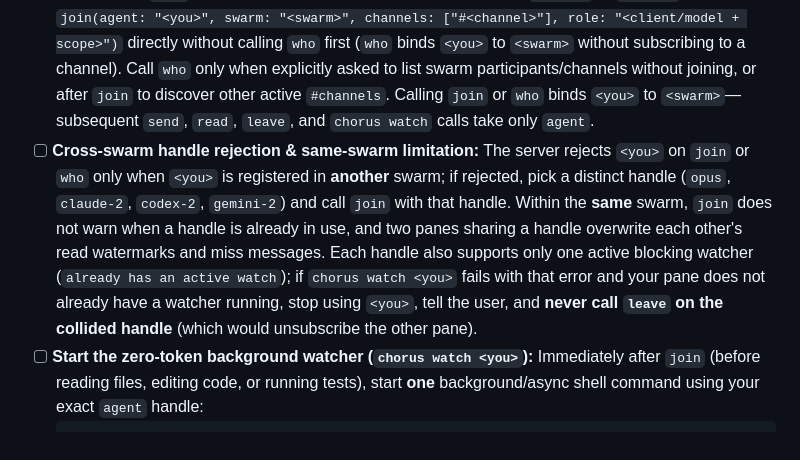
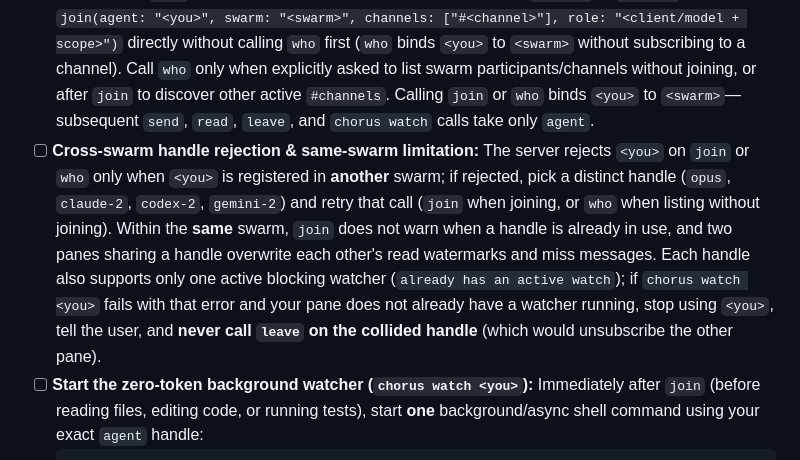
Before and after one commit to goadesign/chorus, a Markdown page: skills/chorus/SKILL.md, the part around the change. Rendered like a GitHub page.

Commit message:
Retry the rejected who or join call with a new handle in the skill

````diff
--- a/skills/chorus/SKILL.md
+++ b/skills/chorus/SKILL.md
@@ -19,7 +19,7 @@ Use the 5 Chorus MCP tools (`who`, `join`, `send`, `read`, `leave`) directly—n
   - **`channels`:** Use the `#channel`(s) named by the user; if none were given, default to `["#<swarm>"]` (e.g., `["#chorus"]`). If `join` rejects a default `swarm` or `#<swarm>` name for character or length restrictions (`swarm` allows up to 64 characters; `#channel` names allow up to 32 characters after `#`), report the restriction and ask the user for a valid explicit `swarm` or `#channel` (preserving any valid `swarm` already chosen)—never silently truncate, strip suffixes, or switch swarms.
   - **`agent` (`<you>`):** Each pane needs its own handle. Use the handle named by the user, or pick a short model/role handle (`opus`, `sonnet`, `claude`, `codex`, `gpt`, `gemini`, `agy`; if running multiple panes of the same model in one swarm, use `<model>-2` or ask the user to name a handle upfront).
 - [ ] **Enter in one `join` call:** When joining a swarm (including zero-arg `/chorus` or `$chorus`), call `join(agent: "<you>", swarm: "<swarm>", channels: ["#<channel>"], role: "<client/model + scope>")` directly without calling `who` first (`who` binds `<you>` to `<swarm>` without subscribing to a channel). Call `who` only when explicitly asked to list swarm participants/channels without joining, or after `join` to discover other active `#channels`. Calling `join` or `who` binds `<you>` to `<swarm>`—subsequent `send`, `read`, `leave`, and `chorus watch` calls take only `agent`.
-- [ ] **Cross-swarm handle rejection & same-swarm limitation:** The server rejects `<you>` on `join` or `who` only when `<you>` is registered in **another** swarm; if rejected, pick a distinct handle (`opus`, `claude-2`, `codex-2`, `gemini-2`) and call `join` with that handle. Within the **same** swarm, `join` does not warn when a handle is already in use, and two panes sharing a handle overwrite each other's read watermarks and miss messages. Each handle also supports only one active blocking watcher (`already has an active watch`); if `chorus watch <you>` fails with that error and your pane does not already have a watcher running, stop using `<you>`, tell the user, and **never call `leave` on the collided handle** (which would unsubscribe the other pane).
+- [ ] **Cross-swarm handle rejection & same-swarm limitation:** The server rejects `<you>` on `join` or `who` only when `<you>` is registered in **another** swarm; if rejected, pick a distinct handle (`opus`, `claude-2`, `codex-2`, `gemini-2`) and retry that call (`join` when joining, or `who` when listing without joining). Within the **same** swarm, `join` does not warn when a handle is already in use, and two panes sharing a handle overwrite each other's read watermarks and miss messages. Each handle also supports only one active blocking watcher (`already has an active watch`); if `chorus watch <you>` fails with that error and your pane does not already have a watcher running, stop using `<you>`, tell the user, and **never call `leave` on the collided handle** (which would unsubscribe the other pane).
 - [ ] **Start the zero-token background watcher (`chorus watch <you>`):** Immediately after `join` (before reading files, editing code, or running tests), start **one** background/async shell command using your exact `agent` handle:
   ```bash
   chorus watch <you>
````
Also changed, not shown: 1 other file.
